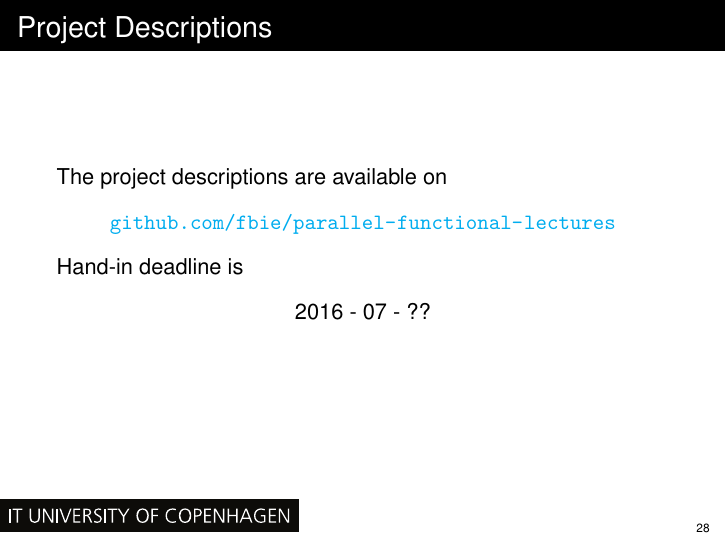
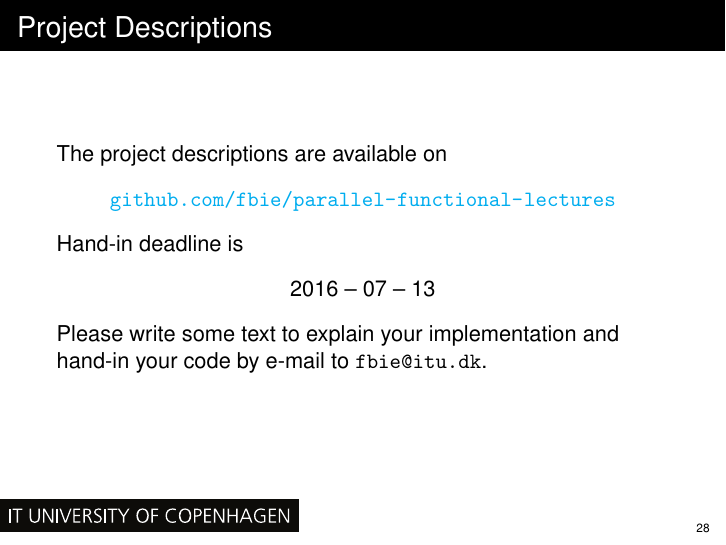
Before and after one commit to fbie/parallel-functional-lectures, LaTeX slides (3/slides/3.tex): page 103 of 106. Compiled offline with pdfLaTeX.

Commit message:
update deadline

```diff
--- a/3/slides/3.tex
+++ b/3/slides/3.tex
@@ -586,8 +586,10 @@ students
   Hand-in deadline is
 
   \begin{center}
-    2016 - 07 - ??
+    2016 -- 07 -- 13
   \end{center}
+
+  Please write some text to explain your implementation and hand-in your code by e-mail to \texttt{fbie@itu.dk}.
 \end{frame}
 
 \begin{frame}{Questions?}
```
